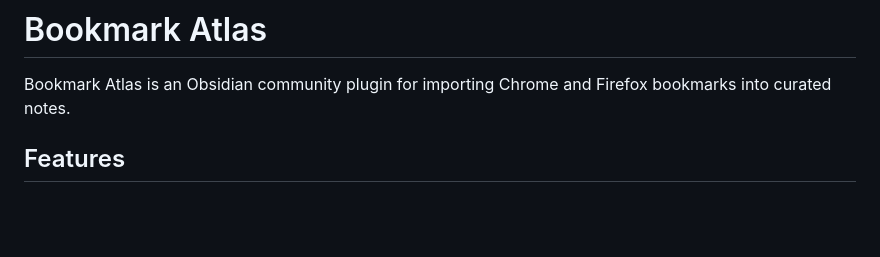
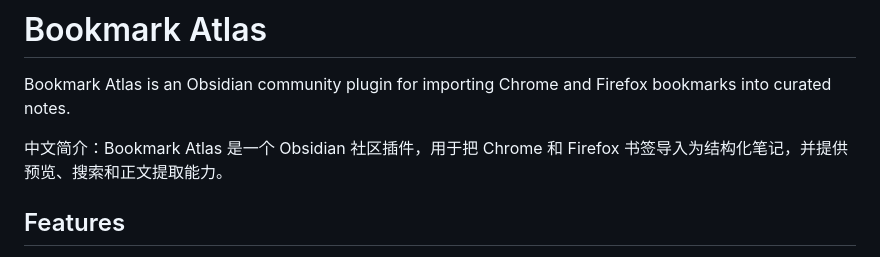
Before and after one commit to losffy/bookmark-atlas, a Markdown page: README.md, the part around the change. Rendered like a GitHub page; blank space fills up the shorter version.

Commit message:
docs: add Chinese project summary

```diff
--- a/README.md
+++ b/README.md
@@ -1,6 +1,8 @@
 # Bookmark Atlas
 
 Bookmark Atlas is an Obsidian community plugin for importing Chrome and Firefox bookmarks into curated notes.
+
+中文简介：Bookmark Atlas 是一个 Obsidian 社区插件，用于把 Chrome 和 Firefox 书签导入为结构化笔记，并提供预览、搜索和正文提取能力。
 
 ## Features
 
```
